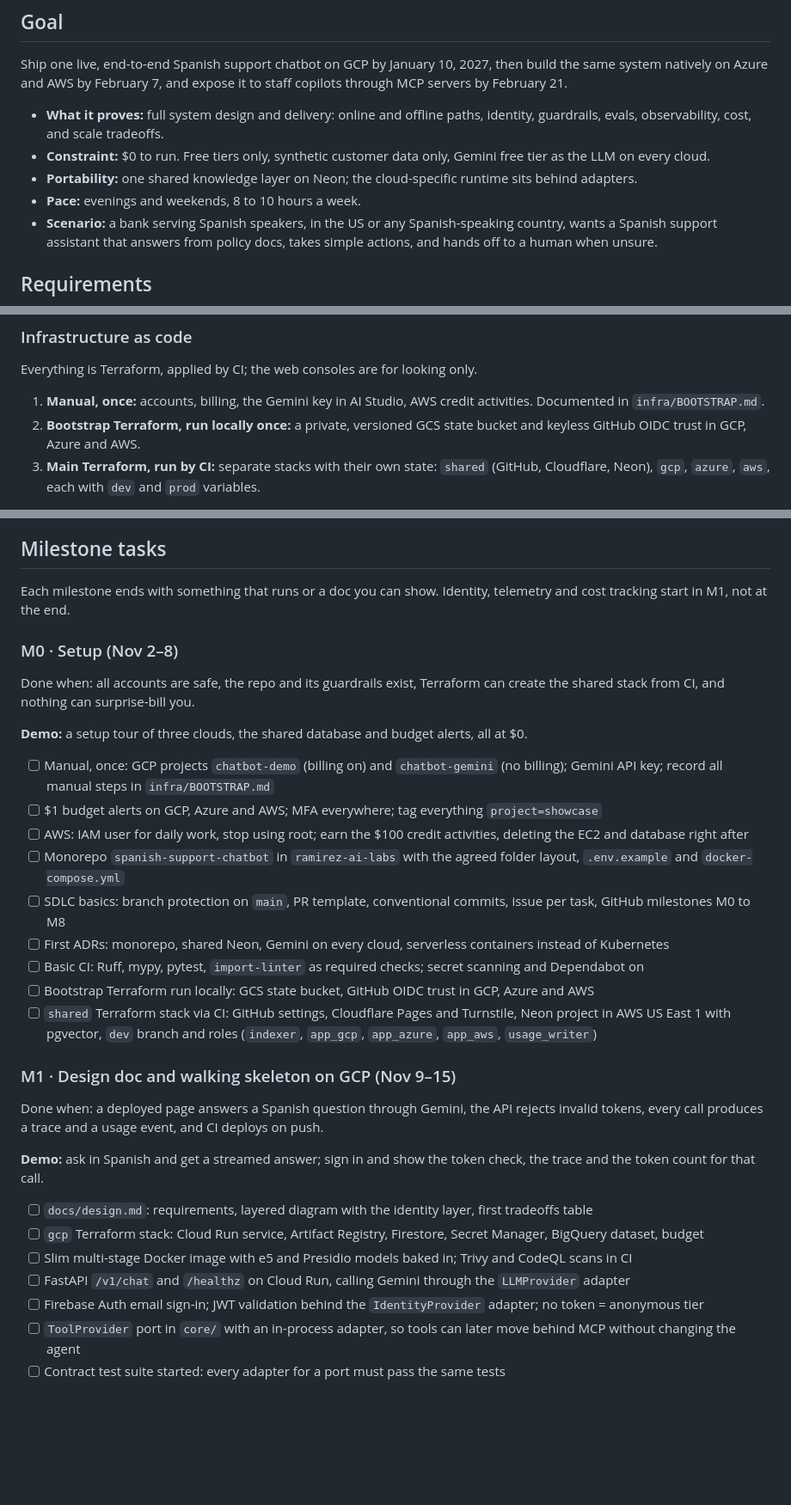
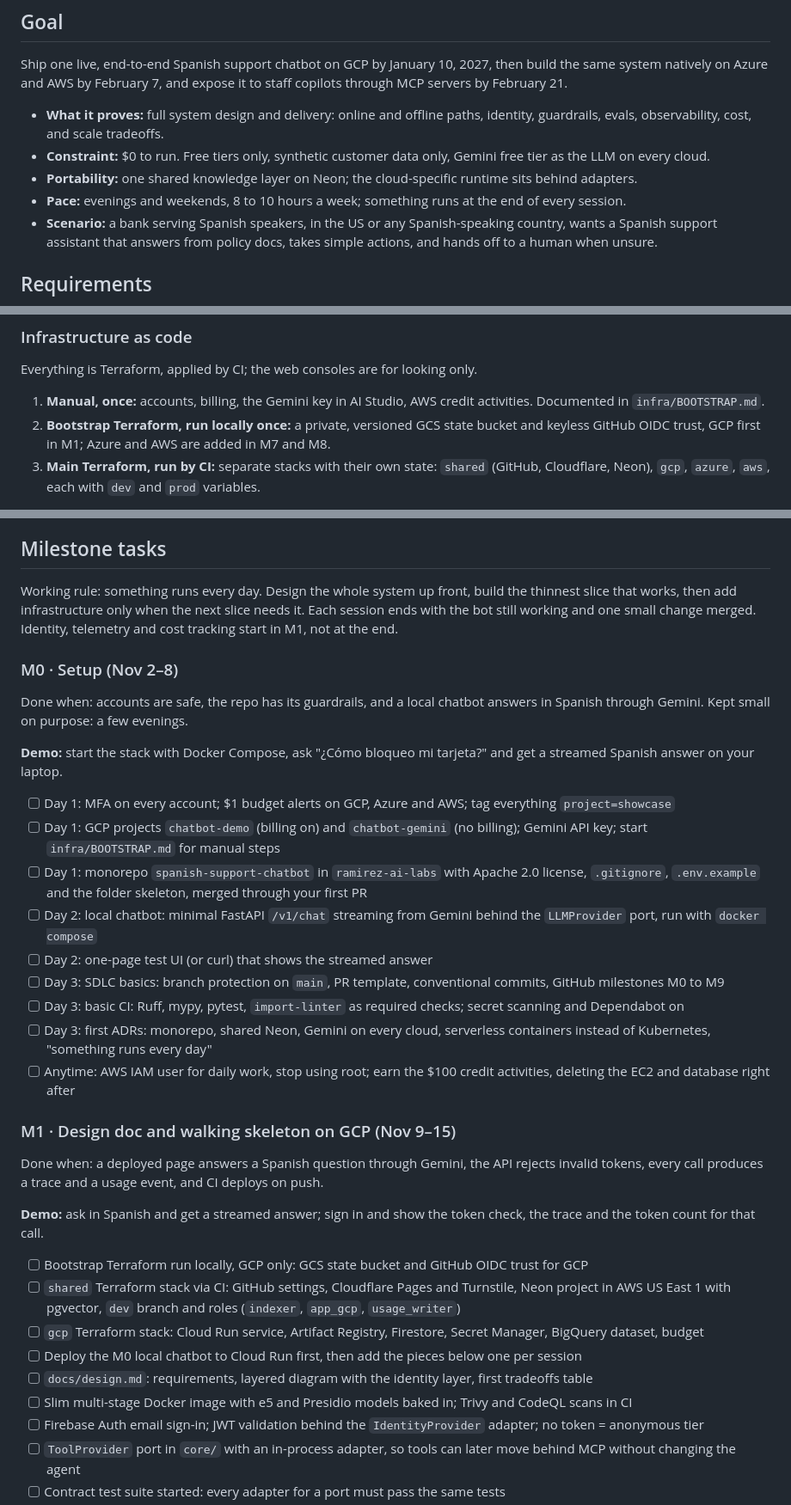
Before and after one commit to ramirez-ai-labs/spanish-support-chatbot, a Markdown page: docs/roadmap.md, 3 parts joined by grey strips. Shown at 86% size. Rendered like a GitHub page; blank space fills up the shorter version.

```diff
--- a/docs/roadmap.md
+++ b/docs/roadmap.md
@@ -9,7 +9,7 @@ Ship one live, end-to-end Spanish support chatbot on GCP by January 10, 2027, th
 - **What it proves:** full system design and delivery: online and offline paths, identity, guardrails, evals, observability, cost, and scale tradeoffs.
 - **Constraint:** $0 to run. Free tiers only, synthetic customer data only, Gemini free tier as the LLM on every cloud.
 - **Portability:** one shared knowledge layer on Neon; the cloud-specific runtime sits behind adapters.
-- **Pace:** evenings and weekends, 8 to 10 hours a week.
+- **Pace:** evenings and weekends, 8 to 10 hours a week; something runs at the end of every session.
 - **Scenario:** a bank serving Spanish speakers, in the US or any Spanish-speaking country, wants a Spanish support assistant that answers from policy docs, takes simple actions, and hands off to a human when unsure.
 
 ## Requirements
@@ -107,7 +107,7 @@ Existing lab repos stay separate; their eval code is installed from pinned git t
 Everything is Terraform, applied by CI; the web consoles are for looking only.
 
 1. **Manual, once:** accounts, billing, the Gemini key in AI Studio, AWS credit activities. Documented in `infra/BOOTSTRAP.md`.
-2. **Bootstrap Terraform, run locally once:** a private, versioned GCS state bucket and keyless GitHub OIDC trust in GCP, Azure and AWS.
+2. **Bootstrap Terraform, run locally once:** a private, versioned GCS state bucket and keyless GitHub OIDC trust, GCP first in M1; Azure and AWS are added in M7 and M8.
 3. **Main Terraform, run by CI:** separate stacks with their own state: `shared` (GitHub, Cloudflare, Neon), `gcp`, `azure`, `aws`, each with `dev` and `prod` variables.
 
 - PRs post `terraform plan` as a comment; merging runs `apply`, with approval required for `prod`.
@@ -122,23 +122,23 @@ M0 to M6 build the GCP showcase; the January 10 gate is the point where it's dem
 
 ## Milestone tasks
 
-Each milestone ends with something that runs or a doc you can show. Identity, telemetry and cost tracking start in M1, not at the end.
+Working rule: something runs every day. Design the whole system up front, build the thinnest slice that works, then add infrastructure only when the next slice needs it. Each session ends with the bot still working and one small change merged. Identity, telemetry and cost tracking start in M1, not at the end.
 
 ### M0 · Setup (Nov 2–8)
 
-Done when: all accounts are safe, the repo and its guardrails exist, Terraform can create the shared stack from CI, and nothing can surprise-bill you.
+Done when: accounts are safe, the repo has its guardrails, and a local chatbot answers in Spanish through Gemini. Kept small on purpose: a few evenings.
 
-**Demo:** a setup tour of three clouds, the shared database and budget alerts, all at $0.
+**Demo:** start the stack with Docker Compose, ask "¿Cómo bloqueo mi tarjeta?" and get a streamed Spanish answer on your laptop.
 
-- [ ] Manual, once: GCP projects `chatbot-demo` (billing on) and `chatbot-gemini` (no billing); Gemini API key; record all manual steps in `infra/BOOTSTRAP.md`
-- [ ] $1 budget alerts on GCP, Azure and AWS; MFA everywhere; tag everything `project=showcase`
-- [ ] AWS: IAM user for daily work, stop using root; earn the $100 credit activities, deleting the EC2 and database right after
-- [ ] Monorepo `spanish-support-chatbot` in `ramirez-ai-labs` with the agreed folder layout, `.env.example` and `docker-compose.yml`
-- [ ] SDLC basics: branch protection on `main`, PR template, conventional commits, issue per task, GitHub milestones M0 to M8
-- [ ] First ADRs: monorepo, shared Neon, Gemini on every cloud, serverless containers instead of Kubernetes
-- [ ] Basic CI: Ruff, mypy, pytest, `import-linter` as required checks; secret scanning and Dependabot on
-- [ ] Bootstrap Terraform run locally: GCS state bucket, GitHub OIDC trust in GCP, Azure and AWS
-- [ ] `shared` Terraform stack via CI: GitHub settings, Cloudflare Pages and Turnstile, Neon project in AWS US East 1 with pgvector, `dev` branch and roles (`indexer`, `app_gcp`, `app_azure`, `app_aws`, `usage_writer`)
+- [ ] Day 1: MFA on every account; $1 budget alerts on GCP, Azure and AWS; tag everything `project=showcase`
+- [ ] Day 1: GCP projects `chatbot-demo` (billing on) and `chatbot-gemini` (no billing); Gemini API key; start `infra/BOOTSTRAP.md` for manual steps
+- [ ] Day 1: monorepo `spanish-support-chatbot` in `ramirez-ai-labs` with Apache 2.0 license, `.gitignore`, `.env.example` and the folder skeleton, merged through your first PR
+- [ ] Day 2: local chatbot: minimal FastAPI `/v1/chat` streaming from Gemini behind the `LLMProvider` port, run with `docker compose`
+- [ ] Day 2: one-page test UI (or curl) that shows the streamed answer
+- [ ] Day 3: SDLC basics: branch protection on `main`, PR template, conventional commits, GitHub milestones M0 to M9
+- [ ] Day 3: basic CI: Ruff, mypy, pytest, `import-linter` as required checks; secret scanning and Dependabot on
+- [ ] Day 3: first ADRs: monorepo, shared Neon, Gemini on every cloud, serverless containers instead of Kubernetes, "something runs every day"
+- [ ] Anytime: AWS IAM user for daily work, stop using root; earn the $100 credit activities, deleting the EC2 and database right after
 
 ### M1 · Design doc and walking skeleton on GCP (Nov 9–15)
 
@@ -146,10 +146,12 @@ Done when: a deployed page answers a Spanish question through Gemini, the API re
 
 **Demo:** ask in Spanish and get a streamed answer; sign in and show the token check, the trace and the token count for that call.
 
+- [ ] Bootstrap Terraform run locally, GCP only: GCS state bucket and GitHub OIDC trust for GCP
+- [ ] `shared` Terraform stack via CI: GitHub settings, Cloudflare Pages and Turnstile, Neon project in AWS US East 1 with pgvector, `dev` branch and roles (`indexer`, `app_gcp`, `usage_writer`)
+- [ ] `gcp` Terraform stack: Cloud Run service, Artifact Registry, Firestore, Secret Manager, BigQuery dataset, budget
+- [ ] Deploy the M0 local chatbot to Cloud Run first, then add the pieces below one per session
 - [ ] `docs/design.md`: requirements, layered diagram with the identity layer, first tradeoffs table
-- [ ] `gcp` Terraform stack: Cloud Run service, Artifact Registry, Firestore, Secret Manager, BigQuery dataset, budget
 - [ ] Slim multi-stage Docker image with e5 and Presidio models baked in; Trivy and CodeQL scans in CI
-- [ ] FastAPI `/v1/chat` and `/healthz` on Cloud Run, calling Gemini through the `LLMProvider` adapter
 - [ ] Firebase Auth email sign-in; JWT validation behind the `IdentityProvider` adapter; no token = anonymous tier
 - [ ] `ToolProvider` port in `core/` with an in-process adapter, so tools can later move behind MCP without changing the agent
 - [ ] Contract test suite started: every adapter for a port must pass the same tests
```
Also changed, not shown: other parts of docs/roadmap.md (+8 -4 lines), CLAUDE.md (+13 -9 lines), infra/BOOTSTRAP.md (+35 -14 lines).
